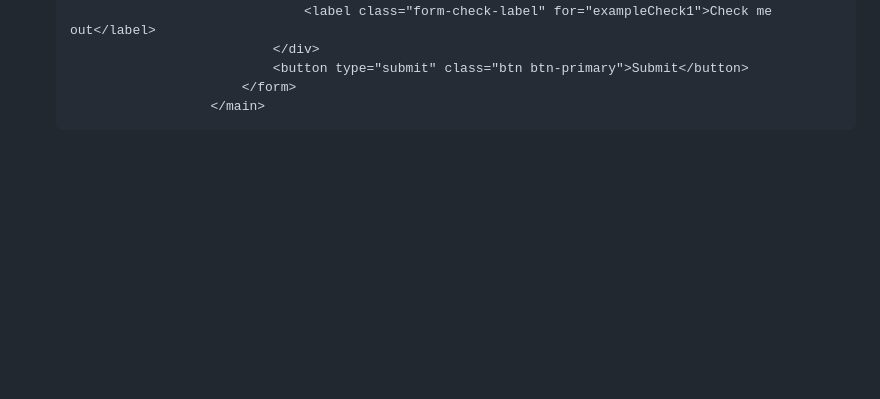
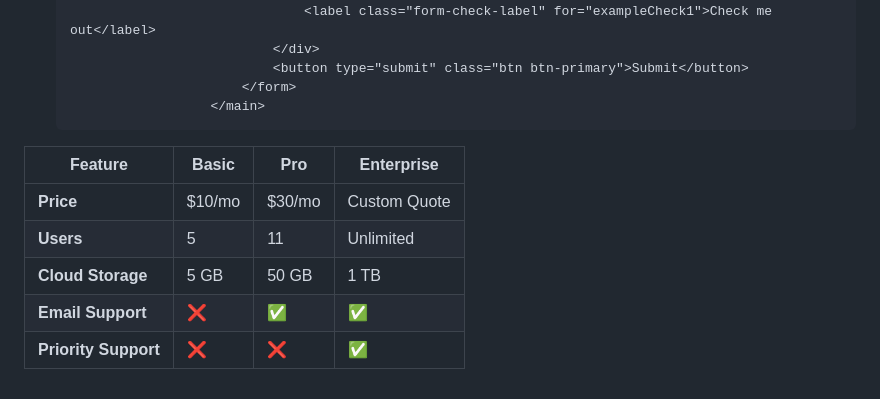
Before and after one commit to ForMuuLaa/Bootstrap-JavaScript, a Markdown page: README.md, the part around the change. GitHub-like rendering; blank space fills up the shorter version.

```diff
--- a/README.md
+++ b/README.md
@@ -200,3 +200,12 @@
                                 <button type="submit" class="btn btn-primary">Submit</button>
                             </form>
                         </main>
+
+
+| Feature              | Basic   | Pro     | Enterprise   |
+| -------------------- | ------- | ------- | ------------ |
+| **Price**            | \$10/mo | \$30/mo | Custom Quote |
+| **Users**            | 5       | 11      | Unlimited    |
+| **Cloud Storage**    | 5 GB    | 50 GB   | 1 TB         |
+| **Email Support**    | ❌      | ✅     | ✅          |
+| **Priority Support** | ❌      | ❌     | ✅          |
```
